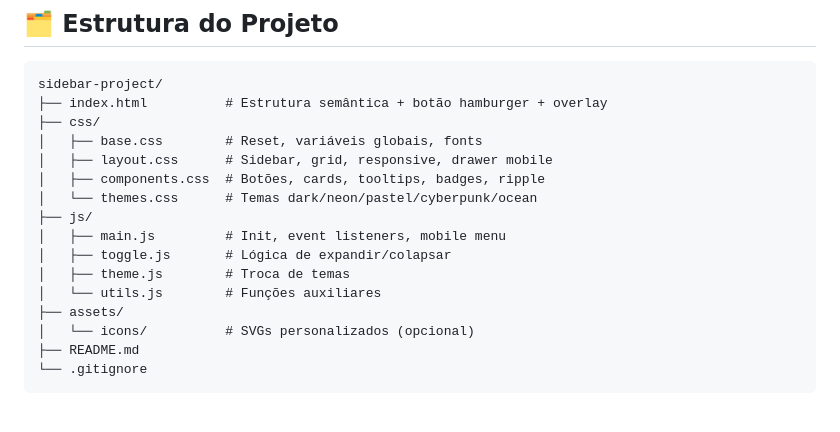
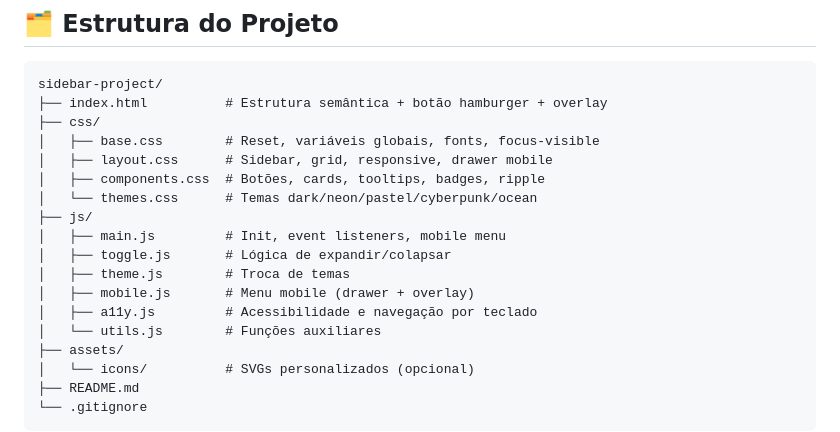
Before and after one commit to gustavodeoliveiradev/sidebar-project, a Markdown page: README.md, the part around one of its changes. Drawn GitHub-style; blank space fills up the shorter version.

```diff
--- a/README.md
+++ b/README.md
@@ -49,7 +49,7 @@ Uma sidebar modular, acessível e personalizável com temas dinâmicos.
 sidebar-project/
 ├── index.html          # Estrutura semântica + botão hamburger + overlay
 ├── css/
-│   ├── base.css        # Reset, variáveis globais, fonts
+│   ├── base.css        # Reset, variáveis globais, fonts, focus-visible
 │   ├── layout.css      # Sidebar, grid, responsive, drawer mobile
 │   ├── components.css  # Botões, cards, tooltips, badges, ripple
 │   └── themes.css      # Temas dark/neon/pastel/cyberpunk/ocean
@@ -57,6 +57,8 @@ sidebar-project/
 │   ├── main.js         # Init, event listeners, mobile menu
 │   ├── toggle.js       # Lógica de expandir/colapsar
 │   ├── theme.js        # Troca de temas
+│   ├── mobile.js       # Menu mobile (drawer + overlay)
+│   ├── a11y.js         # Acessibilidade e navegação por teclado
 │   └── utils.js        # Funções auxiliares
 ├── assets/
 │   └── icons/          # SVGs personalizados (opcional)
```
Also changed, not shown: other parts of README.md (+17 -6 lines).
